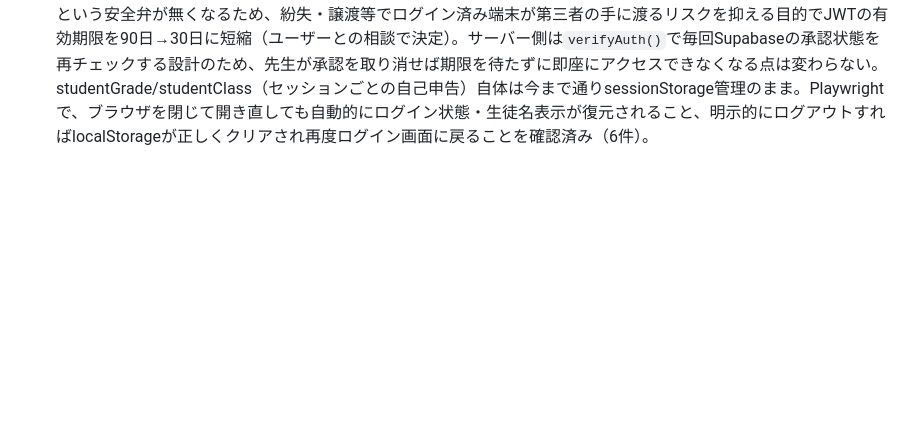
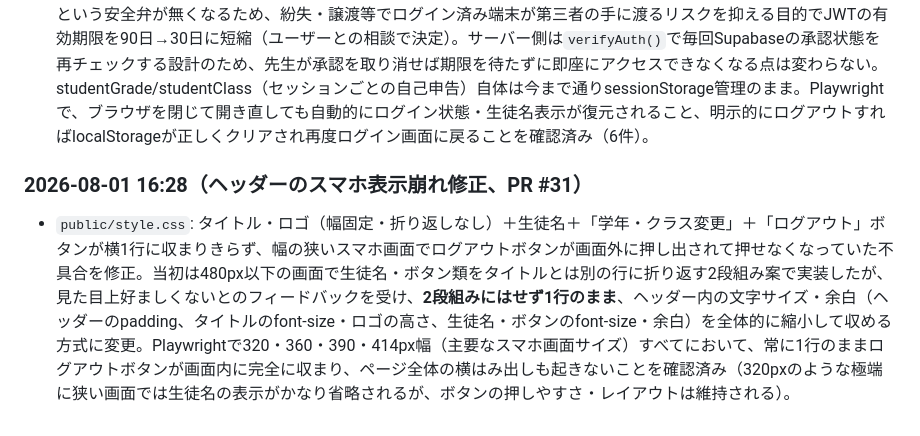
Before and after one commit to shodai840/juku-ai-chat, a Markdown page: model_notes.md, the part around the change. Drawn GitHub-style; blank space fills up the shorter version.

Commit message:
model_notes.mdにヘッダーのスマホ表示崩れ修正の変更履歴を追記

```diff
--- a/model_notes.md
+++ b/model_notes.md
@@ -339,3 +339,6 @@ APIキーなどの秘密情報は **Vercelの環境変数** に入れる（コ
 
 ### 2026-08-01 16:20（自動ログイン化、PR #30）
 - `public/app.js` / `lib/auth/jwt.js`: `authToken`・`studentName`の保存先を`sessionStorage`から`localStorage`に変更し、ブラウザを完全に閉じても再ログイン不要にした。JWT自体はもともと90日有効だったが、sessionStorageのせいでブラウザを閉じるたびに（有効なトークンがあるにもかかわらず）再ログインを強いていたという設計のズレがあった。これも学校端末が生徒一人一台になったことを受けての対応。一方で「ブラウザを閉じる＝自動ログアウト」という安全弁が無くなるため、紛失・譲渡等でログイン済み端末が第三者の手に渡るリスクを抑える目的でJWTの有効期限を90日→30日に短縮（ユーザーとの相談で決定）。サーバー側は`verifyAuth()`で毎回Supabaseの承認状態を再チェックする設計のため、先生が承認を取り消せば期限を待たずに即座にアクセスできなくなる点は変わらない。studentGrade/studentClass（セッションごとの自己申告）自体は今まで通りsessionStorage管理のまま。Playwrightで、ブラウザを閉じて開き直しても自動的にログイン状態・生徒名表示が復元されること、明示的にログアウトすればlocalStorageが正しくクリアされ再度ログイン画面に戻ることを確認済み（6件）。
+
+### 2026-08-01 16:28（ヘッダーのスマホ表示崩れ修正、PR #31）
+- `public/style.css`: タイトル・ロゴ（幅固定・折り返しなし）＋生徒名＋「学年・クラス変更」＋「ログアウト」ボタンが横1行に収まりきらず、幅の狭いスマホ画面でログアウトボタンが画面外に押し出されて押せなくなっていた不具合を修正。当初は480px以下の画面で生徒名・ボタン類をタイトルとは別の行に折り返す2段組み案で実装したが、見た目上好ましくないとのフィードバックを受け、**2段組みにはせず1行のまま**、ヘッダー内の文字サイズ・余白（ヘッダーのpadding、タイトルのfont-size・ロゴの高さ、生徒名・ボタンのfont-size・余白）を全体的に縮小して収める方式に変更。Playwrightで320・360・390・414px幅（主要なスマホ画面サイズ）すべてにおいて、常に1行のままログアウトボタンが画面内に完全に収まり、ページ全体の横はみ出しも起きないことを確認済み（320pxのような極端に狭い画面では生徒名の表示がかなり省略されるが、ボタンの押しやすさ・レイアウトは維持される）。
```
